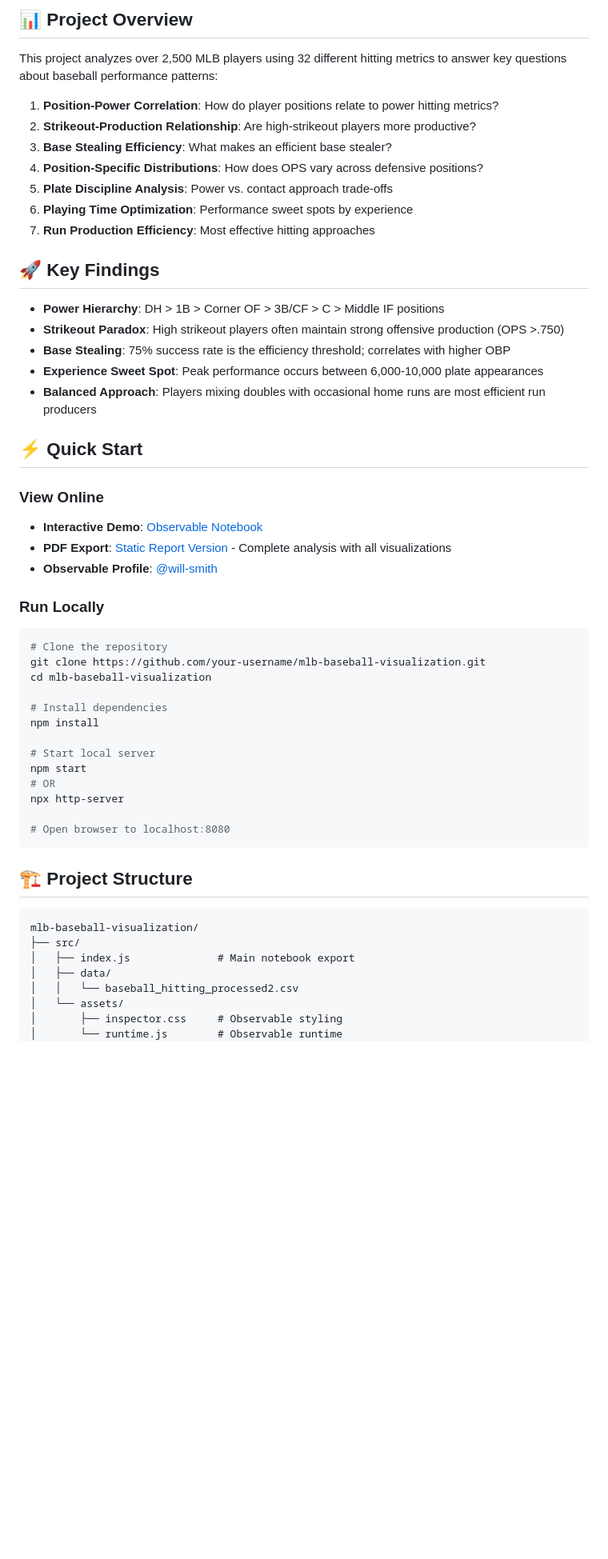
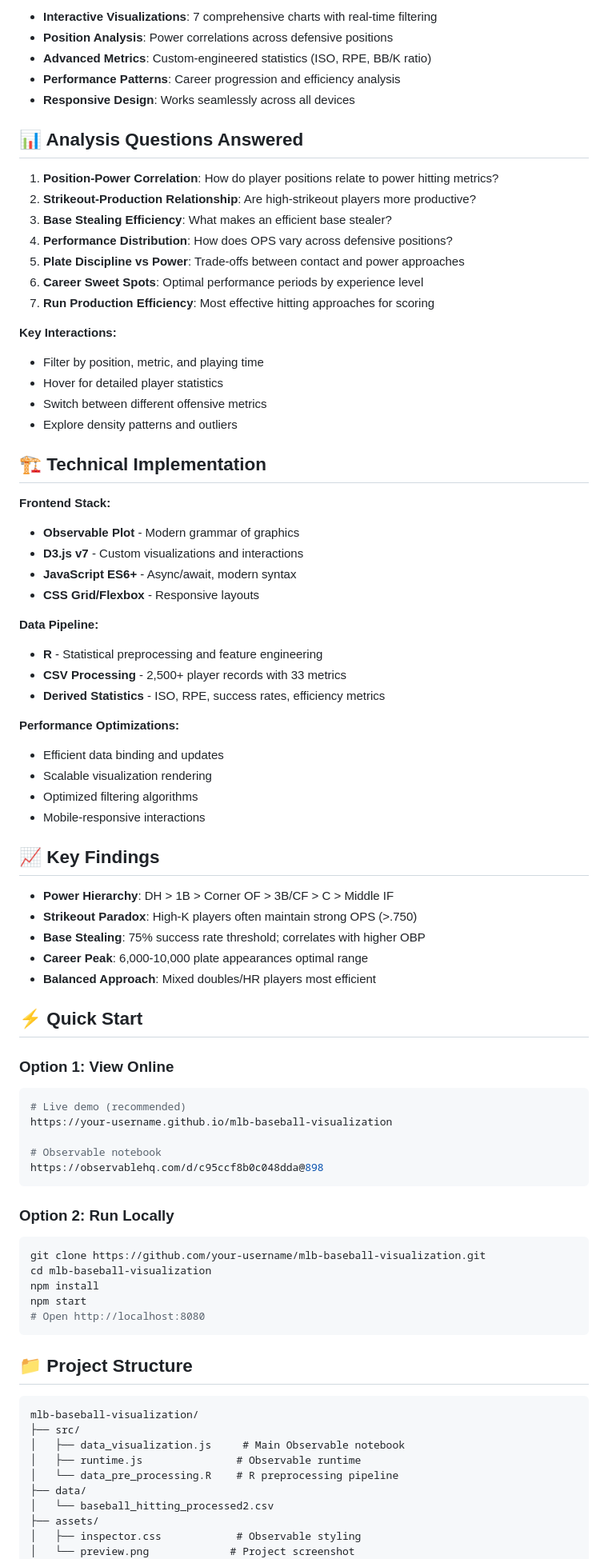
Before and after one commit to willsmith18/mlb-baseball-visualization, a Markdown page: README.md, the part around one of its changes. Shown at 80% size. GitHub-like rendering; blank space fills up the shorter version.

````diff
--- a/README.md
+++ b/README.md
@@ -8,57 +6,84 @@ A comprehensive data visualization project analyzing MLB hitting statistics from
 
-## 📊 Project Overview
+- **Interactive Visualizations**: 7 comprehensive charts with real-time filtering
+- **Position Analysis**: Power correlations across defensive positions
+- **Advanced Metrics**: Custom-engineered statistics (ISO, RPE, BB/K ratio)
+- **Performance Patterns**: Career progression and efficiency analysis
+- **Responsive Design**: Works seamlessly across all devices
 
-This project analyzes over 2,500 MLB players using 32 different hitting metrics to answer key questions about baseball performance patterns:
+## 📊 Analysis Questions Answered
 
 1. **Position-Power Correlation**: How do player positions relate to power hitting metrics?
 2. **Strikeout-Production Relationship**: Are high-strikeout players more productive?
 3. **Base Stealing Efficiency**: What makes an efficient base stealer?
-4. **Position-Specific Distributions**: How does OPS vary across defensive positions?
-5. **Plate Discipline Analysis**: Power vs. contact approach trade-offs
-6. **Playing Time Optimization**: Performance sweet spots by experience
-7. **Run Production Efficiency**: Most effective hitting approaches
+4. **Performance Distribution**: How does OPS vary across defensive positions?
+5. **Plate Discipline vs Power**: Trade-offs between contact and power approaches
+6. **Career Sweet Spots**: Optimal performance periods by experience level
+7. **Run Production Efficiency**: Most effective hitting approaches for scoring
 
-## 🚀 Key Findings
+**Key Interactions:**
+- Filter by position, metric, and playing time
+- Hover for detailed player statistics
+- Switch between different offensive metrics
+- Explore density patterns and outliers
 
-- **Power Hierarchy**: DH > 1B > Corner OF > 3B/CF > C > Middle IF positions
-- **Strikeout Paradox**: High strikeout players often maintain strong offensive production (OPS >.750)
-- **Base Stealing**: 75% success rate is the efficiency threshold; correlates with higher OBP
-- **Experience Sweet Spot**: Peak performance occurs between 6,000-10,000 plate appearances
-- **Balanced Approach**: Players mixing doubles with occasional home runs are most efficient run producers
+## 🏗️ Technical Implementation
+
+**Frontend Stack:**
+- **Observable Plot** - Modern grammar of graphics
+- **D3.js v7** - Custom visualizations and interactions
+- **JavaScript ES6+** - Async/await, modern syntax
+- **CSS Grid/Flexbox** - Responsive layouts
+
+**Data Pipeline:**
+- **R** - Statistical preprocessing and feature engineering
+- **CSV Processing** - 2,500+ player records with 33 metrics
+- **Derived Statistics** - ISO, RPE, success rates, efficiency metrics
+
+**Performance Optimizations:**
+- Efficient data binding and updates
+- Scalable visualization rendering
+- Optimized filtering algorithms
+- Mobile-responsive interactions
+
+## 📈 Key Findings
+
+- **Power Hierarchy**: DH > 1B > Corner OF > 3B/CF > C > Middle IF
+- **Strikeout Paradox**: High-K players often maintain strong OPS (>.750)
+- **Base Stealing**: 75% success rate threshold; correlates with higher OBP
+- **Career Peak**: 6,000-10,000 plate appearances optimal range
+- **Balanced Approach**: Mixed doubles/HR players most efficient
 
 ## ⚡ Quick Start
 
-### View Online
-- **Interactive Demo**: [Observable Notebook](https://observablehq.com/d/c95ccf8b0c048dda@898)
-- **PDF Export**: [Static Report Version](https://observablehq.com/d/c95ccf8b0c048dda@898.pdf) - Complete analysis with all visualizations
-- **Observable Profile**: [@will-smith](https://observablehq.com/@will-smith)
+### Option 1: View Online
+```bash
+# Live demo (recommended)
+https://your-username.github.io/mlb-baseball-visualization
 
-### Run Locally
+# Observable notebook
+https://observablehq.com/d/c95ccf8b0c048dda@898
+```
+
+### Option 2: Run Locally
 ```bash
-# Clone the repository
 git clone https://github.com/your-username/mlb-baseball-visualization.git
 cd mlb-baseball-visualization
-
-# Install dependencies
 npm install
-
-# Start local server
 npm start
-# OR
-npx http-server
-
-# Open browser to localhost:8080
+# Open http://localhost:8080
 ```
 
-## 🏗️ Project Structure
+## 📁 Project Structure
 
 ```
 mlb-baseball-visualization/
 ├── src/
-│   ├── index.js              # Main notebook export
-│   ├── data/
-│   │   └── baseball_hitting_processed2.csv
-│   └── assets/
-│       ├── inspector.css     # Observable styling
-│       └── runtime.js        # Observable runtime
+│   ├── data_visualization.js     # Main Observable notebook
+│   ├── runtime.js               # Observable runtime
+│   └── data_pre_processing.R    # R preprocessing pipeline
+├── data/
+│   └── baseball_hitting_processed2.csv
+├── assets/
+│   ├── inspector.css            # Observable styling
+│   └── preview.png             # Project screenshot
 ├── docs/
````
Also changed, not shown: other parts of README.md (+47 -114 lines).
